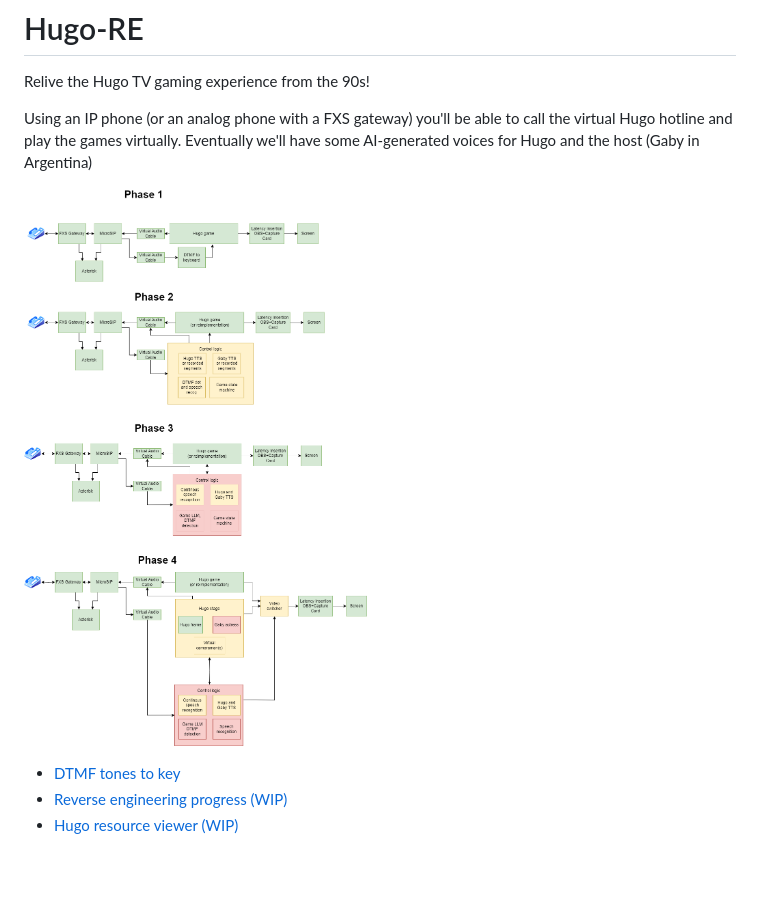
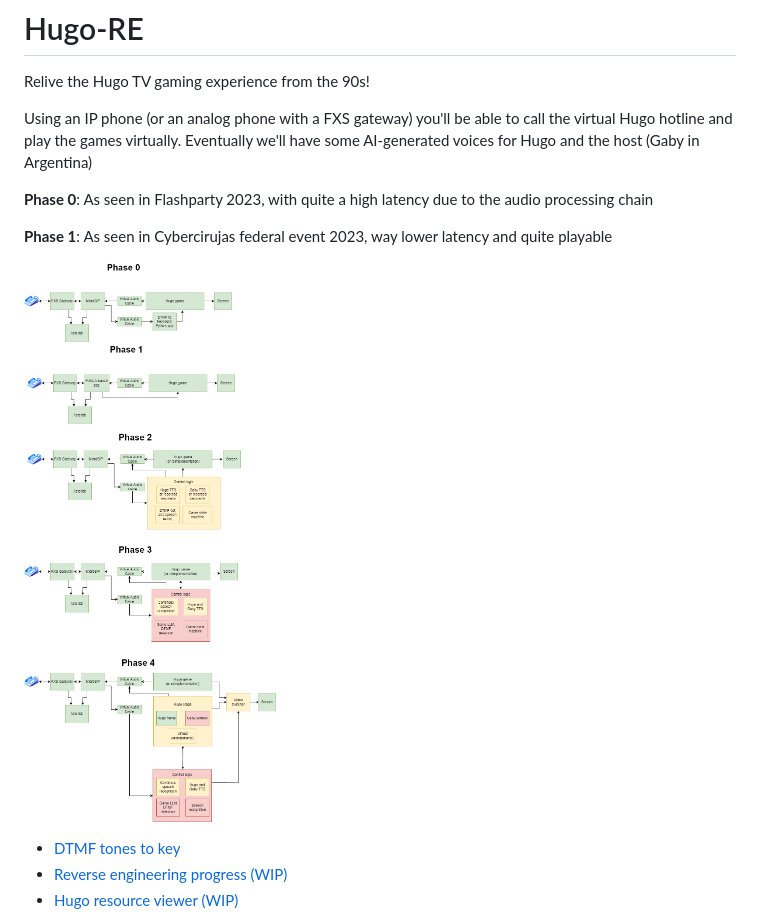
Before and after one commit to gzalo/hugo-re, a Markdown page: README.md, the part around the change. Drawn GitHub-style; pictures changed too: docs/hugoremake.drawio.png; blank space fills up the shorter version.

Commit message:
Improve phase diagram and readme

```diff
--- a/README.md
+++ b/README.md
@@ -3,6 +3,10 @@ Relive the Hugo TV gaming experience from the 90s!
 
 Using an IP phone (or an analog phone with a FXS gateway) you'll be able to call the virtual Hugo hotline and play the games virtually.
 Eventually we'll have some AI-generated voices for Hugo and the host (Gaby in Argentina)
+
+**Phase 0**: As seen in Flashparty 2023, with quite a high latency due to the audio processing chain
+
+**Phase 1**: As seen in Cybercirujas federal event 2023, way lower latency and quite playable
 
 ![Remake](docs/hugoremake.drawio.png)
 
```
